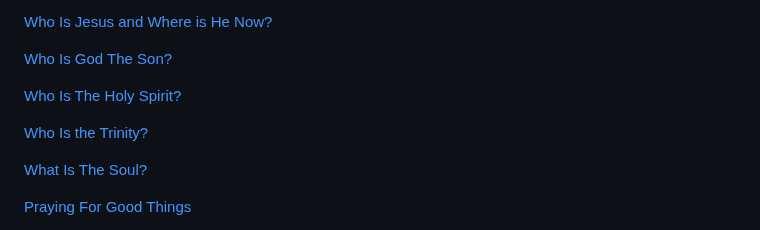
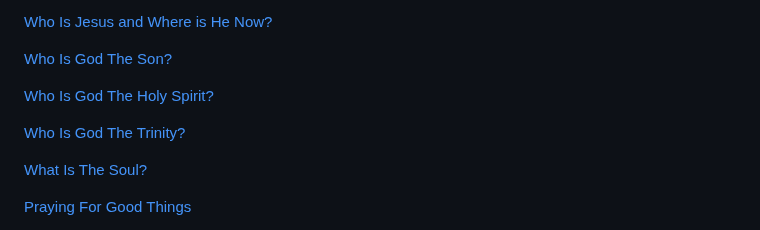
Before and after one commit to johnshearing/johnshearing.github.io, a Markdown page: README.md, the part around the change. Drawn GitHub-style.

```diff
--- a/README.md
+++ b/README.md
@@ -31,8 +31,8 @@ Or just follow the links below
 <p><a href="https://johnshearing.github.io/unseen_creatures_which_feed_on_humans/index.html#Who_is_God_The_Father">Who Is God the Father?</a></p>
 <p><a href="https://johnshearing.github.io/unseen_creatures_which_feed_on_humans/index.html#Who_is_Jesus_and_Where_is_He_Now">Who Is Jesus and Where is He Now?</a></p>
 <p><a href="https://johnshearing.github.io/unseen_creatures_which_feed_on_humans/index.html#Who_is_God_The_Son">Who Is God The Son?</a></p>
-<p><a href="https://johnshearing.github.io/unseen_creatures_which_feed_on_humans/index.html#Who_Is_The_Holy_Spirit">Who Is The Holy Spirit?</a></p>
-<p><a href="https://johnshearing.github.io/unseen_creatures_which_feed_on_humans/index.html#Who_is_the_Trinity">Who Is the Trinity?</a></p>
+<p><a href="https://johnshearing.github.io/unseen_creatures_which_feed_on_humans/index.html#Who_Is_God_The_Holy_Spirit">Who Is God The Holy Spirit?</a></p>
+<p><a href="https://johnshearing.github.io/unseen_creatures_which_feed_on_humans/index.html#Who_is_God_The_Trinity">Who Is God The Trinity?</a></p>
 <p><a href="https://johnshearing.github.io/unseen_creatures_which_feed_on_humans/index.html#What_Is_The_Soul">What Is The Soul?</a></p>
 <p><a href="https://johnshearing.github.io/unseen_creatures_which_feed_on_humans/index.html#Praying_For_Good_Things">Praying For Good Things</a></p>
 <p><a href="https://johnshearing.github.io/unseen_creatures_which_feed_on_humans/index.html#How_To_Pray">How To Pray</a></p>
```
